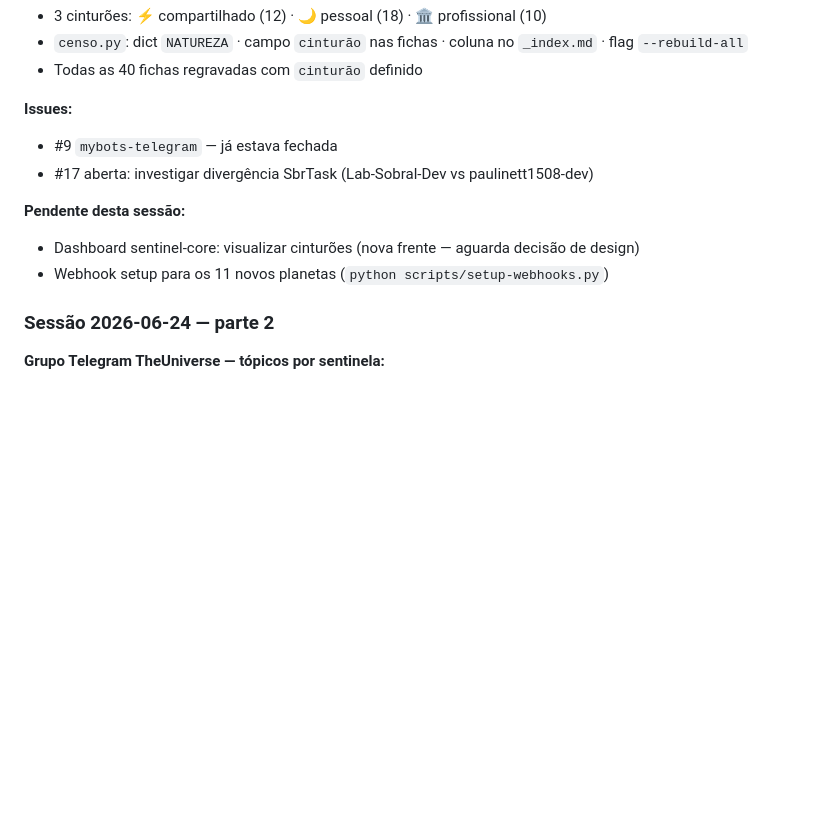
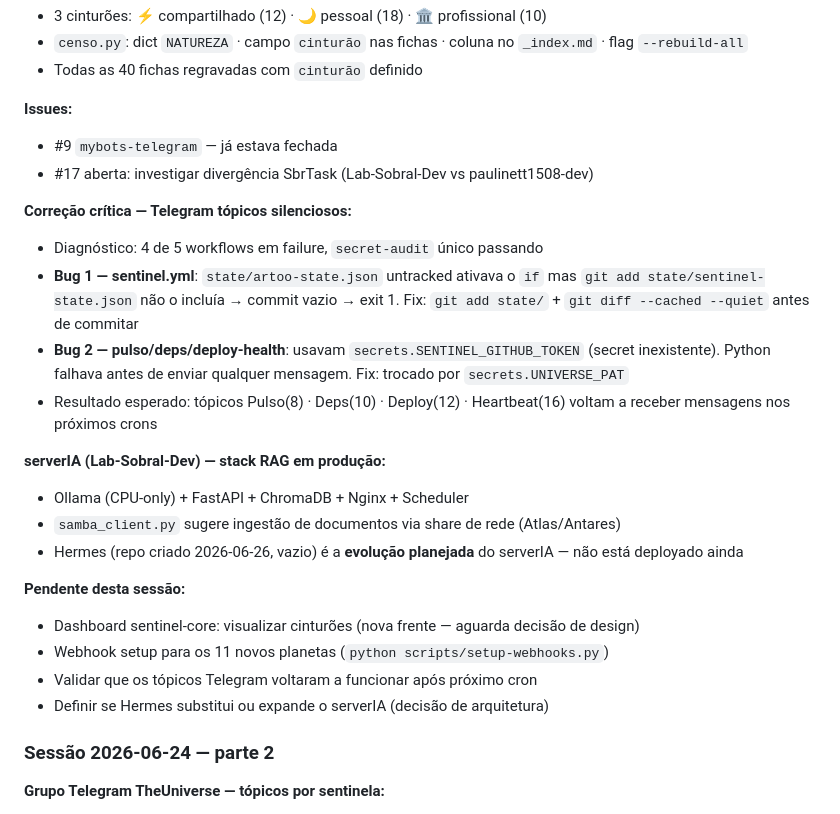
Before and after one commit to paulinett1508-dev/theuniverse, a Markdown page: ESTADO.md, the part around the change. GitHub-like rendering; blank space fills up the shorter version.

```diff
--- a/ESTADO.md
+++ b/ESTADO.md
@@ -72,9 +72,22 @@ Gravidade = agnostic-core (submodule).
 - #9 `mybots-telegram` — já estava fechada
 - #17 aberta: investigar divergência SbrTask (Lab-Sobral-Dev vs paulinett1508-dev)
 
+**Correção crítica — Telegram tópicos silenciosos:**
+- Diagnóstico: 4 de 5 workflows em failure, `secret-audit` único passando
+- **Bug 1 — sentinel.yml**: `state/artoo-state.json` untracked ativava o `if` mas `git add state/sentinel-state.json` não o incluía → commit vazio → exit 1. Fix: `git add state/` + `git diff --cached --quiet` antes de commitar
+- **Bug 2 — pulso/deps/deploy-health**: usavam `secrets.SENTINEL_GITHUB_TOKEN` (secret inexistente). Python falhava antes de enviar qualquer mensagem. Fix: trocado por `secrets.UNIVERSE_PAT`
+- Resultado esperado: tópicos Pulso(8) · Deps(10) · Deploy(12) · Heartbeat(16) voltam a receber mensagens nos próximos crons
+
+**serverIA (Lab-Sobral-Dev) — stack RAG em produção:**
+- Ollama (CPU-only) + FastAPI + ChromaDB + Nginx + Scheduler
+- `samba_client.py` sugere ingestão de documentos via share de rede (Atlas/Antares)
+- Hermes (repo criado 2026-06-26, vazio) é a **evolução planejada** do serverIA — não está deployado ainda
+
 **Pendente desta sessão:**
 - Dashboard sentinel-core: visualizar cinturões (nova frente — aguarda decisão de design)
 - Webhook setup para os 11 novos planetas (`python scripts/setup-webhooks.py`)
+- Validar que os tópicos Telegram voltaram a funcionar após próximo cron
+- Definir se Hermes substitui ou expande o serverIA (decisão de arquitetura)
 
 ### Sessão 2026-06-24 — parte 2
 
```
Also changed, not shown: CHANGELOG.md (+22 -0 lines).
